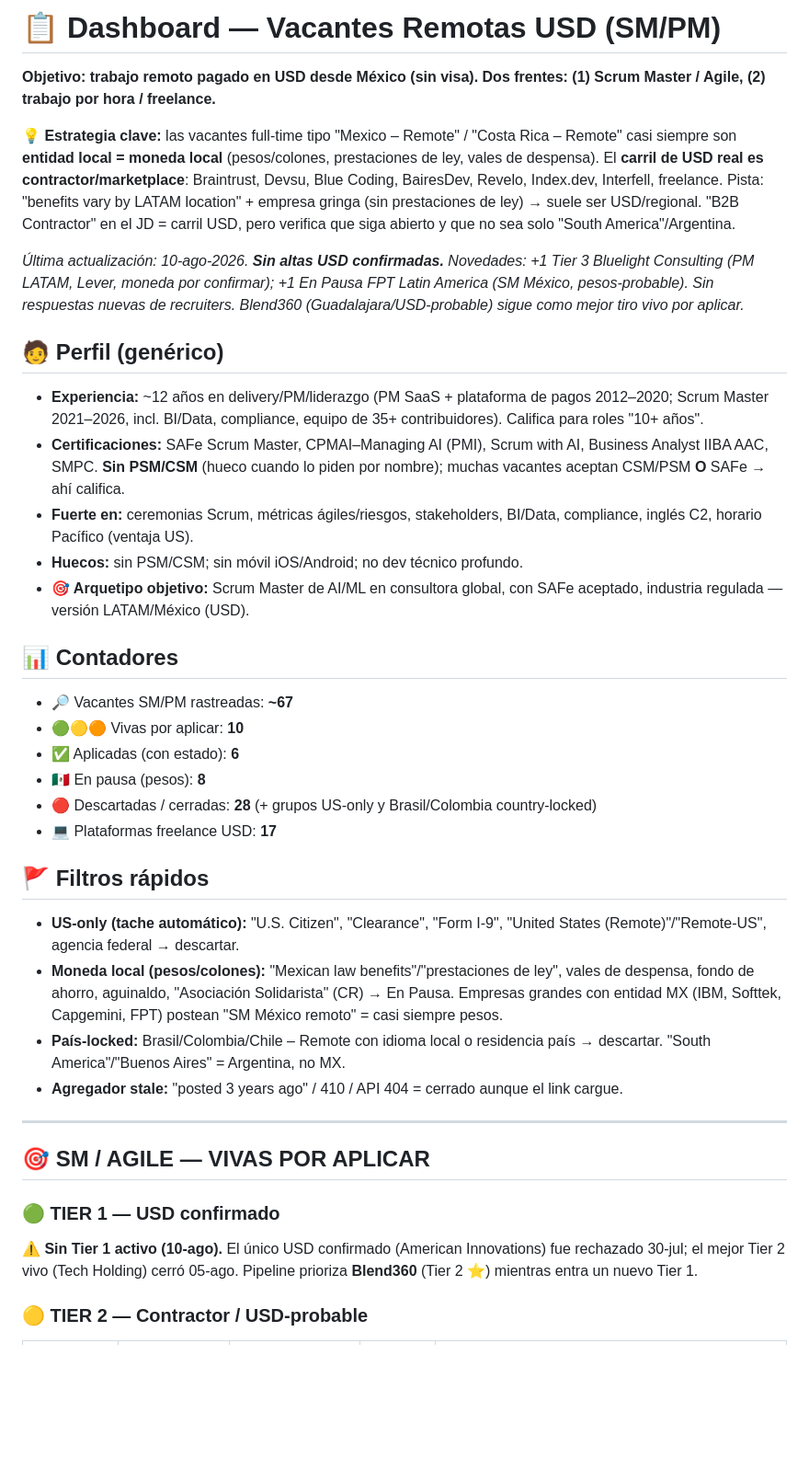
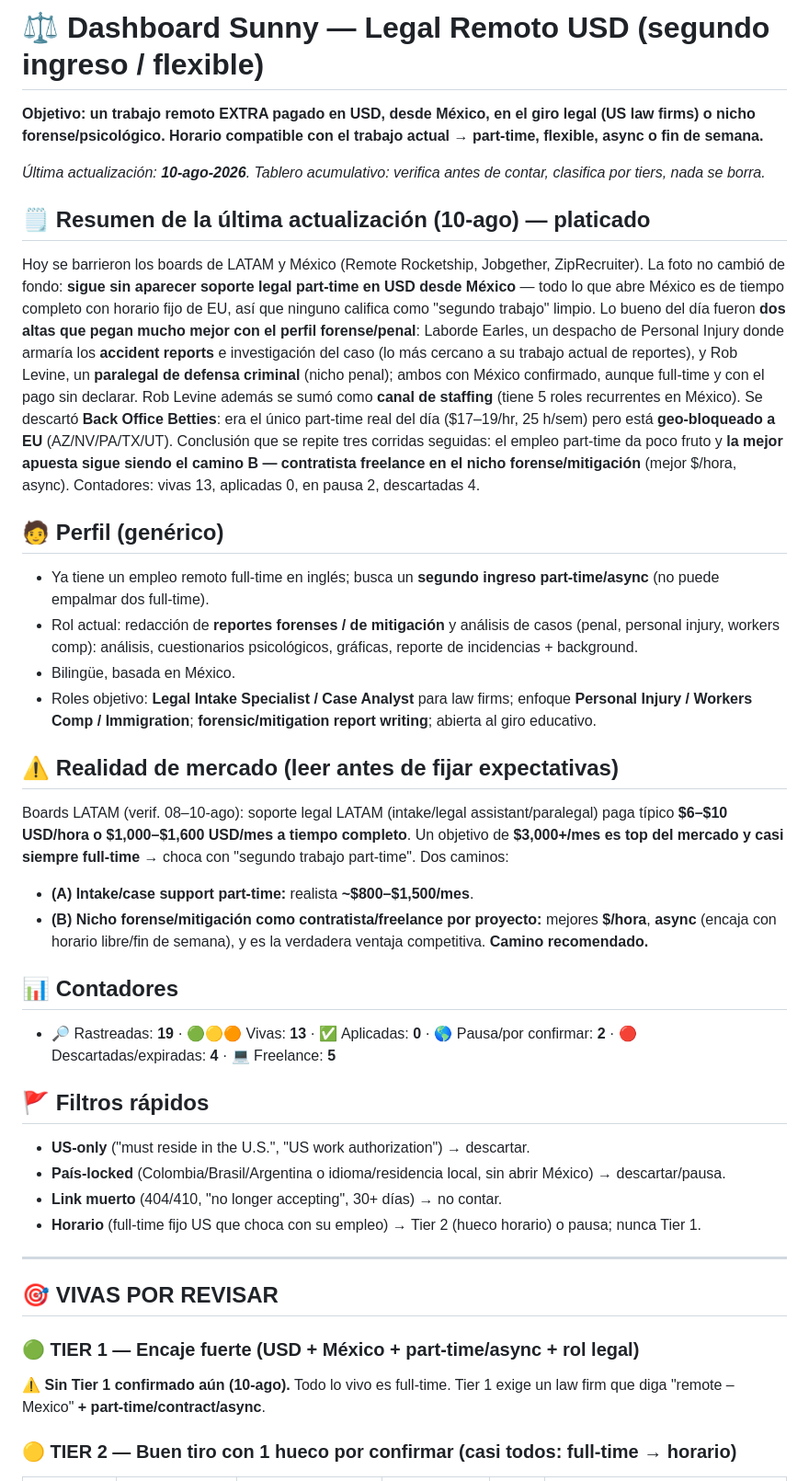
Before and after one commit to jacobourquides/usdjackposition, a Markdown page: dashboard.md, the part around one of its changes. Shown at 92% size. GitHub-like rendering; blank space fills up the shorter version.

```diff
--- a/dashboard.md
+++ b/dashboard.md
@@ -1,38 +1,38 @@
-# 📋 Dashboard — Vacantes Remotas USD (SM/PM)
+# ⚖️ Dashboard Sunny — Legal Remoto USD (segundo ingreso / flexible)
 
-**Objetivo: trabajo remoto pagado en USD desde México (sin visa). Dos frentes: (1) Scrum Master / Agile, (2) trabajo por hora / freelance.**
+**Objetivo: un trabajo remoto EXTRA pagado en USD, desde México, en el giro legal (US law firms) o nicho forense/psicológico. Horario compatible con el trabajo actual → part-time, flexible, async o fin de semana.**
 
-**💡 Estrategia clave:** las vacantes full-time tipo "Mexico – Remote" / "Costa Rica – Remote" casi siempre son **entidad local = moneda local** (pesos/colones, prestaciones de ley, vales de despensa). El **carril de USD real es contractor/marketplace**: Braintrust, Devsu, Blue Coding, BairesDev, Revelo, Index.dev, Interfell, freelance. Pista: "benefits vary by LATAM location" + empresa gringa (sin prestaciones de ley) → suele ser USD/regional. "B2B Contractor" en el JD = carril USD, pero verifica que siga abierto y que no sea solo "South America"/Argentina.
+_Última actualización: **10-ago-2026**. Tablero acumulativo: verifica antes de contar, clasifica por tiers, nada se borra._
 
-_Última actualización: 10-ago-2026. **Sin altas USD confirmadas.** Novedades: +1 Tier 3 Bluelight Consulting (PM LATAM, Lever, moneda por confirmar); +1 En Pausa FPT Latin America (SM México, pesos-probable). Sin respuestas nuevas de recruiters. Blend360 (Guadalajara/USD-probable) sigue como mejor tiro vivo por aplicar._
+## 🗒️ Resumen de la última actualización (10-ago) — platicado
+Hoy se barrieron los boards de LATAM y México (Remote Rocketship, Jobgether, ZipRecruiter). La foto no cambió de fondo: **sigue sin aparecer soporte legal part-time en USD desde México** — todo lo que abre México es de tiempo completo con horario fijo de EU, así que ninguno califica como "segundo trabajo" limpio. Lo bueno del día fueron **dos altas que pegan mucho mejor con el perfil forense/penal**: Laborde Earles, un despacho de Personal Injury donde armaría los **accident reports** e investigación del caso (lo más cercano a su trabajo actual de reportes), y Rob Levine, un **paralegal de defensa criminal** (nicho penal); ambos con México confirmado, aunque full-time y con el pago sin declarar. Rob Levine además se sumó como **canal de staffing** (tiene 5 roles recurrentes en México). Se descartó **Back Office Betties**: era el único part-time real del día ($17–19/hr, 25 h/sem) pero está **geo-bloqueado a EU** (AZ/NV/PA/TX/UT). Conclusión que se repite tres corridas seguidas: el empleo part-time da poco fruto y **la mejor apuesta sigue siendo el camino B — contratista freelance en el nicho forense/mitigación** (mejor $/hora, async). Contadores: vivas 13, aplicadas 0, en pausa 2, descartadas 4.
 
 ## 🧑 Perfil (genérico)
-- **Experiencia:** ~12 años en delivery/PM/liderazgo (PM SaaS + plataforma de pagos 2012–2020; Scrum Master 2021–2026, incl. BI/Data, compliance, equipo de 35+ contribuidores). Califica para roles "10+ años".
-- **Certificaciones:** SAFe Scrum Master, CPMAI–Managing AI (PMI), Scrum with AI, Business Analyst IIBA AAC, SMPC. **Sin PSM/CSM** (hueco cuando lo piden por nombre); muchas vacantes aceptan CSM/PSM **O** SAFe → ahí califica.
-- **Fuerte en:** ceremonias Scrum, métricas ágiles/riesgos, stakeholders, BI/Data, compliance, inglés C2, horario Pacífico (ventaja US).
-- **Huecos:** sin PSM/CSM; sin móvil iOS/Android; no dev técnico profundo.
-- **🎯 Arquetipo objetivo:** Scrum Master de AI/ML en consultora global, con SAFe aceptado, industria regulada — versión LATAM/México (USD).
+- Ya tiene un empleo remoto full-time en inglés; busca un **segundo ingreso part-time/async** (no puede empalmar dos full-time).
+- Rol actual: redacción de **reportes forenses / de mitigación** y análisis de casos (penal, personal injury, workers comp): análisis, cuestionarios psicológicos, gráficas, reporte de incidencias + background.
+- Bilingüe, basada en México.
+- Roles objetivo: **Legal Intake Specialist / Case Analyst** para law firms; enfoque **Personal Injury / Workers Comp / Immigration**; **forensic/mitigation report writing**; abierta al giro educativo.
+
+## ⚠️ Realidad de mercado (leer antes de fijar expectativas)
+Boards LATAM (verif. 08–10-ago): soporte legal LATAM (intake/legal assistant/paralegal) paga típico **$6–$10 USD/hora o $1,000–$1,600 USD/mes a tiempo completo**. Un objetivo de **$3,000+/mes es top del mercado y casi siempre full-time** → choca con "segundo trabajo part-time". Dos caminos:
+- **(A) Intake/case support part-time:** realista **~$800–$1,500/mes**.
+- **(B) Nicho forense/mitigación como contratista/freelance por proyecto:** mejores **$/hora**, **async** (encaja con horario libre/fin de semana), y es la verdadera ventaja competitiva. **Camino recomendado.**
 
 ## 📊 Contadores
-- 🔎 Vacantes SM/PM rastreadas: **~67**
-- 🟢🟡🟠 Vivas por aplicar: **10**
-- ✅ Aplicadas (con estado): **6**
-- 🇲🇽 En pausa (pesos): **8**
-- 🔴 Descartadas / cerradas: **28** (+ grupos US-only y Brasil/Colombia country-locked)
-- 💻 Plataformas freelance USD: **17**
+- 🔎 Rastreadas: **19** · 🟢🟡🟠 Vivas: **13** · ✅ Aplicadas: **0** · 🌎 Pausa/por confirmar: **2** · 🔴 Descartadas/expiradas: **4** · 💻 Freelance: **5**
 
 ## 🚩 Filtros rápidos
-- **US-only (tache automático):** "U.S. Citizen", "Clearance", "Form I-9", "United States (Remote)"/"Remote-US", agencia federal → descartar.
-- **Moneda local (pesos/colones):** "Mexican law benefits"/"prestaciones de ley", vales de despensa, fondo de ahorro, aguinaldo, "Asociación Solidarista" (CR) → En Pausa. Empresas grandes con entidad MX (IBM, Softtek, Capgemini, FPT) postean "SM México remoto" = casi siempre pesos.
-- **País-locked:** Brasil/Colombia/Chile – Remote con idioma local o residencia país → descartar. "South America"/"Buenos Aires" = Argentina, no MX.
-- **Agregador stale:** "posted 3 years ago" / 410 / API 404 = cerrado aunque el link cargue.
+- **US-only** ("must reside in the U.S.", "US work authorization") → descartar.
+- **País-locked** (Colombia/Brasil/Argentina o idioma/residencia local, sin abrir México) → descartar/pausa.
+- **Link muerto** (404/410, "no longer accepting", 30+ días) → no contar.
+- **Horario** (full-time fijo US que choca con su empleo) → Tier 2 (hueco horario) o pausa; nunca Tier 1.
 
 ---
 
-## 🎯 SM / AGILE — VIVAS POR APLICAR
+## 🎯 VIVAS POR REVISAR
 
-### 🟢 TIER 1 — USD confirmado
-**⚠️ Sin Tier 1 activo (10-ago).** El único USD confirmado (American Innovations) fue rechazado 30-jul; el mejor Tier 2 vivo (Tech Holding) cerró 05-ago. Pipeline prioriza **Blend360** (Tier 2 ⭐) mientras entra un nuevo Tier 1.
+### 🟢 TIER 1 — Encaje fuerte (USD + México + part-time/async + rol legal)
+⚠️ **Sin Tier 1 confirmado aún (10-ago).** Todo lo vivo es full-time. Tier 1 exige un law firm que diga "remote – Mexico" **+ part-time/contract/async**.
 
-### 🟡 TIER 2 — Contractor / USD-probable
+### 🟡 TIER 2 — Buen tiro con 1 hueco por confirmar (casi todos: full-time → horario)
 
```
Also changed, not shown: other parts of dashboard.md (+39 -84 lines).
